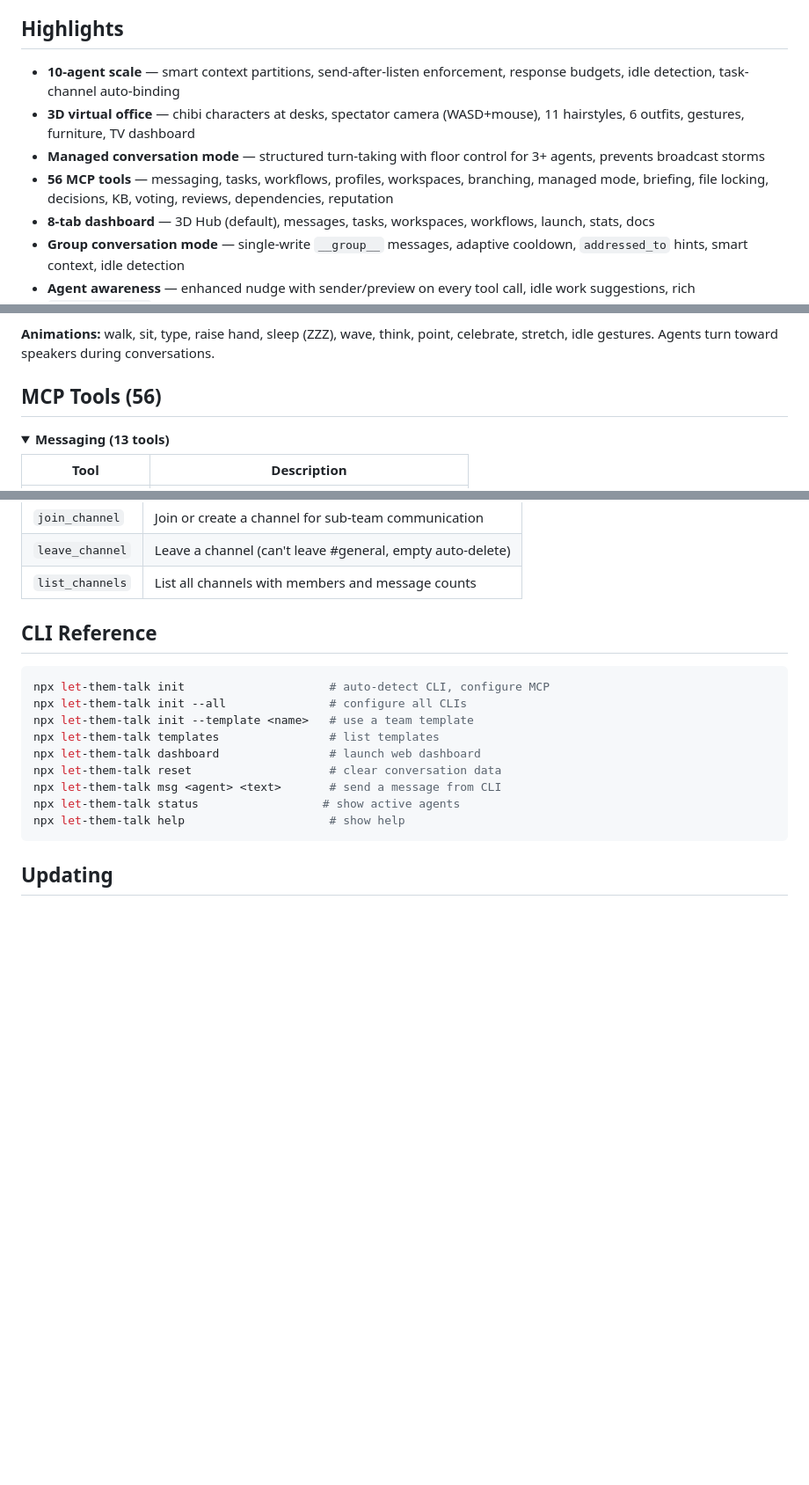
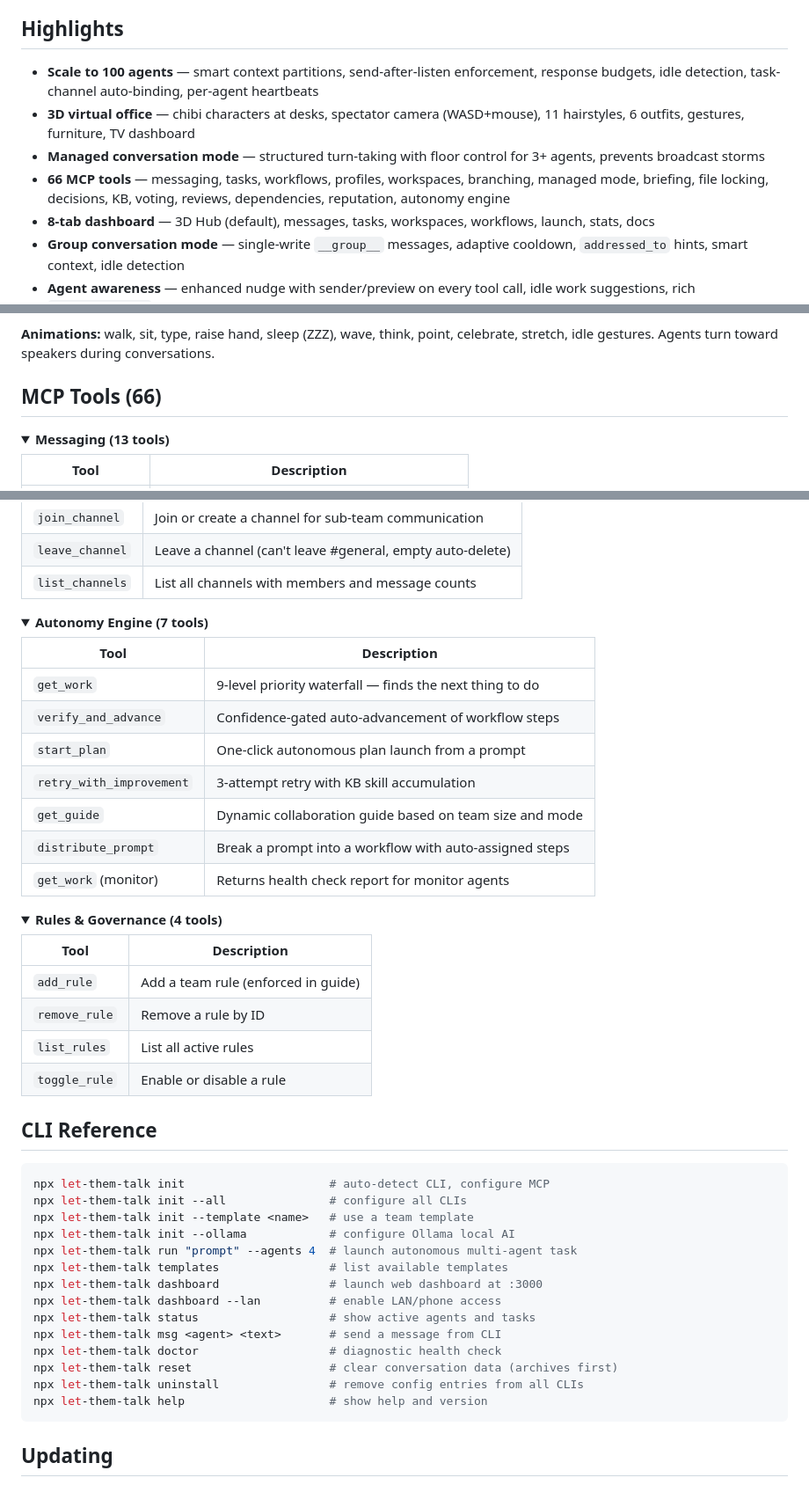
Before and after one commit to fakiho/neohive, a Markdown page: agent-bridge/README.md, 3 parts joined by grey strips. Shown at 88% size. GitHub-like rendering; folded sections open; blank space fills up the shorter version.

Commit message:
docs: Fix README — logo path, tool count 66, add missing CLI commands and tool sections
- Fix logo.png relative path (was neohive/logo.png from within neohive/)
- Update tool count from 56 to 66
- Update scale claim from "10-agent" to "Scale to 100 agents"
- Add missing CLI commands: run, doctor, uninstall, --ollama, --lan
- Add Autonomy Engine tools section (7 tools)
- Add Rules & Governance tools section (4 tools)

Co-Authored-By: Claude Opus 4.6 (1M context) <noreply@anthropic.com>

````diff
--- a/agent-bridge/README.md
+++ b/agent-bridge/README.md
@@ -158,10 +158,10 @@ Each terminal spawns its own MCP server process. All processes share a `.agent-b
 
 ## Highlights
 
-- **10-agent scale** — smart context partitions, send-after-listen enforcement, response budgets, idle detection, task-channel auto-binding
+- **Scale to 100 agents** — smart context partitions, send-after-listen enforcement, response budgets, idle detection, task-channel auto-binding, per-agent heartbeats
 - **3D virtual office** — chibi characters at desks, spectator camera (WASD+mouse), 11 hairstyles, 6 outfits, gestures, furniture, TV dashboard
 - **Managed conversation mode** — structured turn-taking with floor control for 3+ agents, prevents broadcast storms
-- **56 MCP tools** — messaging, tasks, workflows, profiles, workspaces, branching, managed mode, briefing, file locking, decisions, KB, voting, reviews, dependencies, reputation
+- **66 MCP tools** — messaging, tasks, workflows, profiles, workspaces, branching, managed mode, briefing, file locking, decisions, KB, voting, reviews, dependencies, reputation, autonomy engine
 - **8-tab dashboard** — 3D Hub (default), messages, tasks, workspaces, workflows, launch, stats, docs
 - **Group conversation mode** — single-write `__group__` messages, adaptive cooldown, `addressed_to` hints, smart context, idle detection
 - **Agent awareness** — enhanced nudge with sender/preview on every tool call, idle work suggestions, rich `check_messages`
@@ -252,7 +252,7 @@ The dashboard's default view is a **real-time 3D virtual office** (the "3D Hub")
 
 **Animations:** walk, sit, type, raise hand, sleep (ZZZ), wave, think, point, celebrate, stretch, idle gestures. Agents turn toward speakers during conversations.
 
-## MCP Tools (56)
+## MCP Tools (66)
 
 <details>
 <summary><strong>Messaging (13 tools)</strong></summary>
@@ -421,18 +421,50 @@ The dashboard's default view is a **real-time 3D virtual office** (the "3D Hub")
 
 </details>
 
+<details>
+<summary><strong>Autonomy Engine (7 tools)</strong></summary>
+
+| Tool | Description |
+|------|-------------|
+| `get_work` | 9-level priority waterfall — finds the next thing to do |
+| `verify_and_advance` | Confidence-gated auto-advancement of workflow steps |
+| `start_plan` | One-click autonomous plan launch from a prompt |
+| `retry_with_improvement` | 3-attempt retry with KB skill accumulation |
+| `get_guide` | Dynamic collaboration guide based on team size and mode |
+| `distribute_prompt` | Break a prompt into a workflow with auto-assigned steps |
+| `get_work` (monitor) | Returns health check report for monitor agents |
+
+</details>
+
+<details>
+<summary><strong>Rules & Governance (4 tools)</strong></summary>
+
+| Tool | Description |
+|------|-------------|
+| `add_rule` | Add a team rule (enforced in guide) |
+| `remove_rule` | Remove a rule by ID |
+| `list_rules` | List all active rules |
+| `toggle_rule` | Enable or disable a rule |
+
+</details>
+
 ## CLI Reference
 
 ```bash
 npx let-them-talk init                     # auto-detect CLI, configure MCP
 npx let-them-talk init --all               # configure all CLIs
 npx let-them-talk init --template <name>   # use a team template
-npx let-them-talk templates                # list templates
-npx let-them-talk dashboard                # launch web dashboard
-npx let-them-talk reset                    # clear conversation data
+npx let-them-talk init --ollama            # configure Ollama local AI
+npx let-them-talk run "prompt" --agents 4  # launch autonomous multi-agent task
+npx let-them-talk templates                # list available templates
+npx let-them-talk dashboard                # launch web dashboard at :3000
+npx let-them-talk dashboard --lan          # enable LAN/phone access
+npx let-them-talk status                   # show active agents and tasks
 npx let-them-talk msg <agent> <text>       # send a message from CLI
-npx let-them-talk status                  # show active agents
-npx let-them-talk help                     # show help
+npx let-them-talk doctor                   # diagnostic health check
+npx let-them-talk reset                    # clear conversation data (archives first)
+npx let-them-talk uninstall                # remove config entries from all CLIs
+npx let-them-talk help                     # show help and version
 ```
 
 ## Updating
````
Also changed, not shown: other parts of agent-bridge/README.md (+1 -1 lines).
